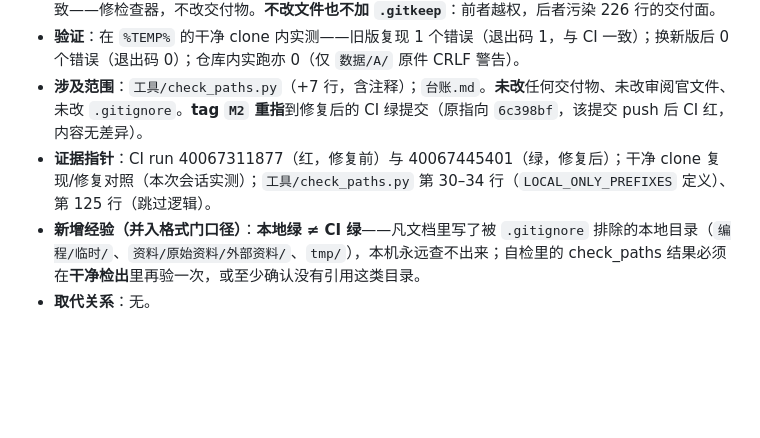
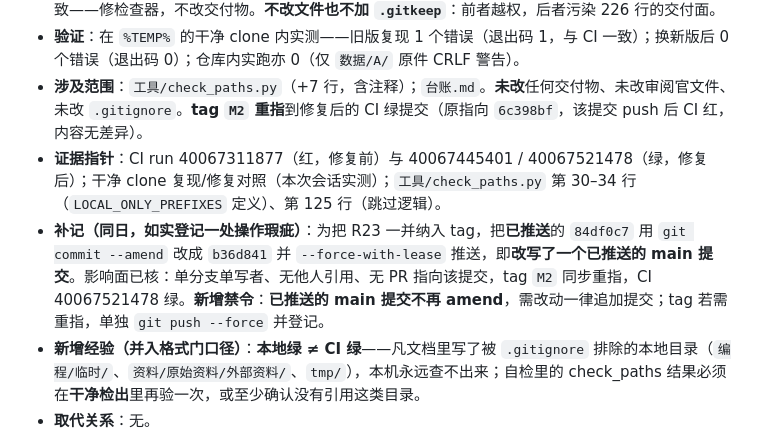
Before and after one commit to sy616313/MatherCup, a Markdown page: 台账.md, the part around the change. Rendered like a GitHub page; blank space fills up the shorter version.

Commit message:
[M2][大脑] R23 补记：如实登记 main 提交被改写与"已推送不再 amend"禁令
Task: R23
Role: 大脑
Model: deepseek-flash（DeepSeek Harness）
Session: M2 大脑会话（2026-10-24）
Evidence: 台账 R23 补记；CI run 40067521478

```diff
--- a/台账.md
+++ b/台账.md
@@ -329,7 +329,8 @@
 - **理由**：这三个目录被 `.gitignore` 明确排除、按设计永不入库，干净检出中必然不存在；文档提到它们属"本地临时/外挂"，不是对仓库文件的引用。与既有同类修复（BOM、断链、反引号假阳性）方向一致——修检查器，不改交付物。**不改文件也不加 `.gitkeep`**：前者越权，后者污染 226 行的交付面。
 - **验证**：在 `%TEMP%` 的干净 clone 内实测——旧版复现 1 个错误（退出码 1，与 CI 一致）；换新版后 0 个错误（退出码 0）；仓库内实跑亦 0（仅 `数据/A/` 原件 CRLF 警告）。
 - **涉及范围**：`工具/check_paths.py`（+7 行，含注释）；`台账.md`。**未改**任何交付物、未改审阅官文件、未改 `.gitignore`。**tag `M2` 重指**到修复后的 CI 绿提交（原指向 `6c398bf`，该提交 push 后 CI 红，内容无差异）。
-- **证据指针**：CI run 40067311877（红，修复前）与 40067445401（绿，修复后）；干净 clone 复现/修复对照（本次会话实测）；`工具/check_paths.py` 第 30–34 行（`LOCAL_ONLY_PREFIXES` 定义）、第 125 行（跳过逻辑）。
+- **证据指针**：CI run 40067311877（红，修复前）与 40067445401 / 40067521478（绿，修复后）；干净 clone 复现/修复对照（本次会话实测）；`工具/check_paths.py` 第 30–34 行（`LOCAL_ONLY_PREFIXES` 定义）、第 125 行（跳过逻辑）。
+- **补记（同日，如实登记一处操作瑕疵）**：为把 R23 一并纳入 tag，把**已推送**的 `84df0c7` 用 `git commit --amend` 改成 `b36d841` 并 `--force-with-lease` 推送，即**改写了一个已推送的 main 提交**。影响面已核：单分支单写者、无他人引用、无 PR 指向该提交，tag `M2` 同步重指，CI 40067521478 绿。**新增禁令**：**已推送的 main 提交不再 amend**，需改动一律追加提交；tag 若需重指，单独 `git push --force` 并登记。
 - **新增经验（并入格式门口径）**：**本地绿 ≠ CI 绿**——凡文档里写了被 `.gitignore` 排除的本地目录（`编程/临时/`、`资料/原始资料/外部资料/`、`tmp/`），本机永远查不出来；自检里的 check_paths 结果必须在**干净检出**里再验一次，或至少确认没有引用这类目录。
 - **取代关系**：无。
 - **状态**：生效
```
